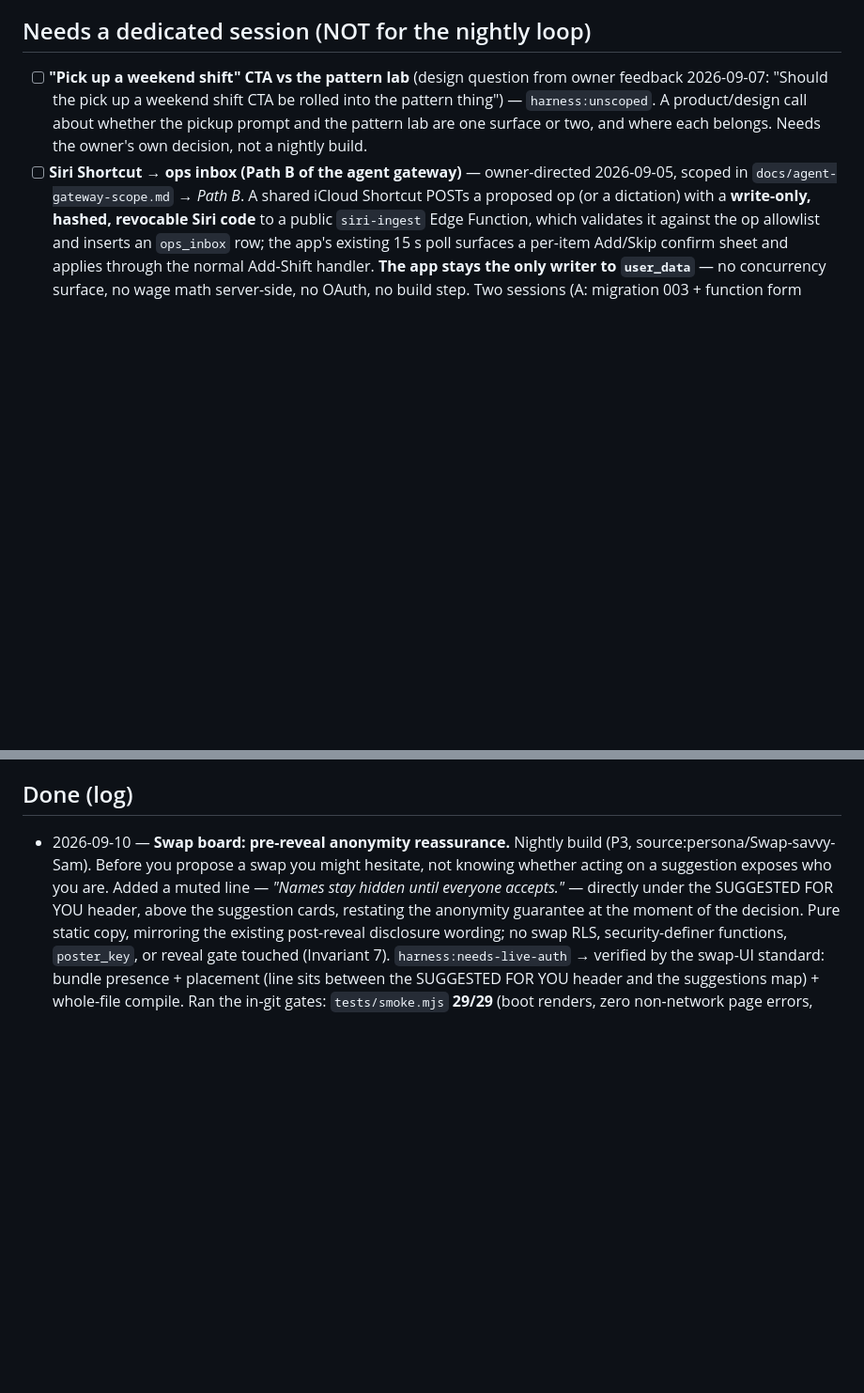
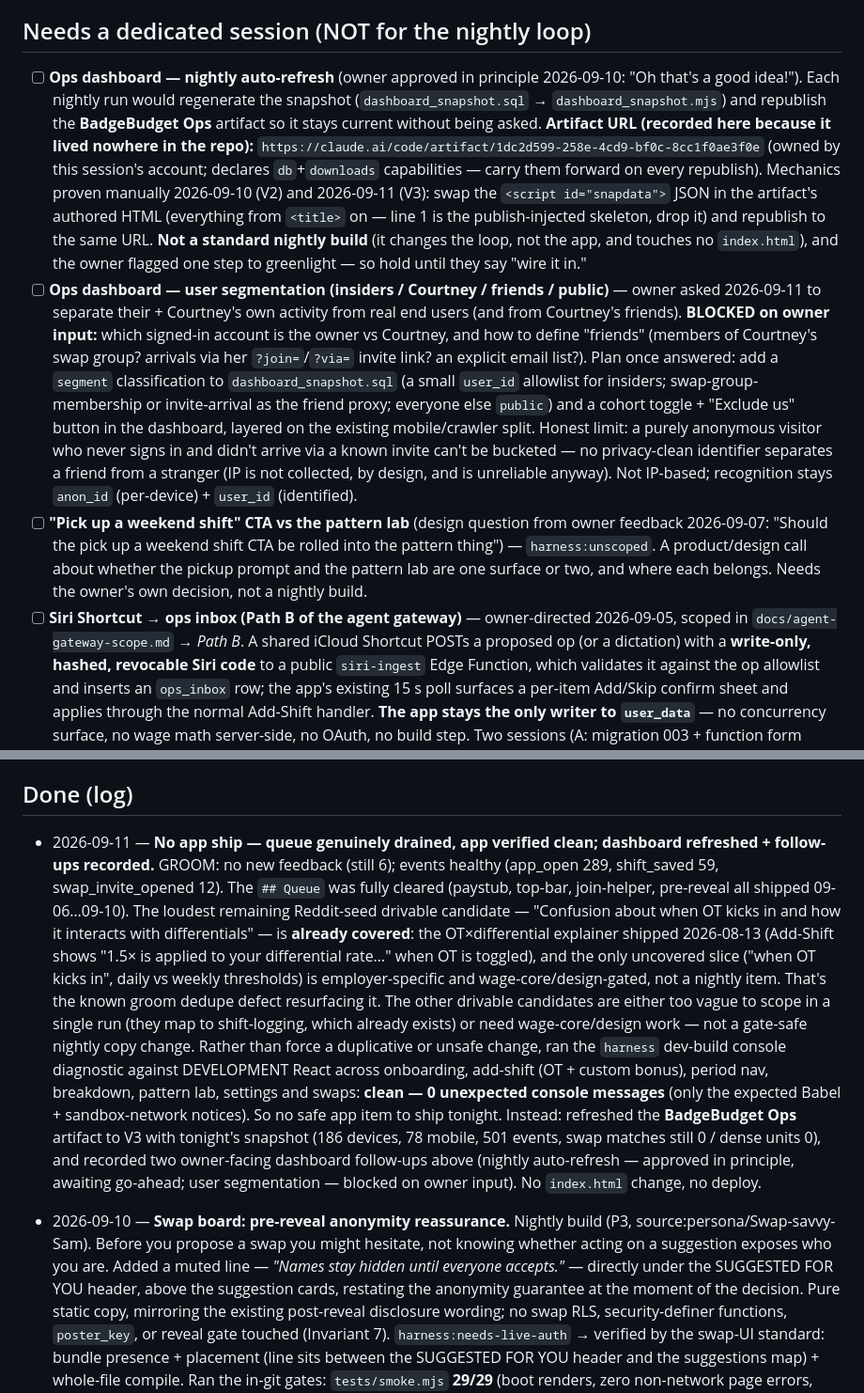
Before and after one commit to patrick222-dotcom/705-v1, a Markdown page: BACKLOG.md, 2 parts joined by grey strips. Shown at 94% size. GitHub-like rendering; blank space fills up the shorter version.

Commit message:
docs(backlog): 2026-09-11 groom — no app ship (queue drained, app clean), dashboard refreshed (#87)
GROOM: no new feedback; events healthy. The Queue is fully cleared (all
P1-P3 items shipped 09-06..09-10). The loudest remaining Reddit-seed
drivable candidate (OT/differential confusion) is already covered by the
2026-08-13 OT explainer — the known groom dedupe defect resurfacing it —
and its only uncovered slice (daily/weekly OT thresholds) is
employer-specific + wage-core/design-gated. Other candidates are vague or
wage-core/design.

Ran the dev-build console diagnostic (development React) across
onboarding, add-shift (OT + custom bonus), period nav, breakdown, pattern
lab, settings and swaps: clean, 0 unexpected messages. No safe app item to
ship tonight, so none forced.

Refreshed the BadgeBudget Ops artifact to tonight's snapshot and recorded
two owner-facing dashboard follow-ups (nightly auto-refresh — approved in
principle, awaiting go-ahead; user segmentation — blocked on owner input),
including the artifact URL, which lived nowhere in the repo.

No index.html change, no deploy.


Claude-Session: https://claude.ai/code/session_01GGWUJsjTww44sqB58U5Ahp

Co-authored-by: Claude <noreply@anthropic.com>

```diff
--- a/BACKLOG.md
+++ b/BACKLOG.md
@@ -45,6 +45,28 @@ _(empty — promote from the candidate lists below with judgment)_
 
 ## Needs a dedicated session (NOT for the nightly loop)
 
+- [ ] **Ops dashboard — nightly auto-refresh** (owner approved in principle 2026-09-10: "Oh that's a
+  good idea!"). Each nightly run would regenerate the snapshot (`dashboard_snapshot.sql` →
+  `dashboard_snapshot.mjs`) and republish the **BadgeBudget Ops** artifact so it stays current without
+  being asked. **Artifact URL (recorded here because it lived nowhere in the repo):**
+  `https://claude.ai/code/artifact/1dc2d599-258e-4cd9-bf0c-8cc1f0ae3f0e` (owned by this session's
+  account; declares `db`+`downloads` capabilities — carry them forward on every republish). Mechanics
+  proven manually 2026-09-10 (V2) and 2026-09-11 (V3): swap the `<script id="snapdata">` JSON in the
+  artifact's authored HTML (everything from `<title>` on — line 1 is the publish-injected skeleton,
+  drop it) and republish to the same URL. **Not a standard nightly build** (it changes the loop, not
+  the app, and touches no `index.html`), and the owner flagged one step to greenlight — so hold until
+  they say "wire it in."
+- [ ] **Ops dashboard — user segmentation (insiders / Courtney / friends / public)** — owner asked
+  2026-09-11 to separate their + Courtney's own activity from real end users (and from Courtney's
+  friends). **BLOCKED on owner input:** which signed-in account is the owner vs Courtney, and how to
+  define "friends" (members of Courtney's swap group? arrivals via her `?join=`/`?via=` invite link?
+  an explicit email list?). Plan once answered: add a `segment` classification to
+  `dashboard_snapshot.sql` (a small `user_id` allowlist for insiders; swap-group-membership or
+  invite-arrival as the friend proxy; everyone else `public`) and a cohort toggle + "Exclude us"
+  button in the dashboard, layered on the existing mobile/crawler split. Honest limit: a purely
+  anonymous visitor who never signs in and didn't arrive via a known invite can't be bucketed — no
+  privacy-clean identifier separates a friend from a stranger (IP is not collected, by design, and is
+  unreliable anyway). Not IP-based; recognition stays `anon_id` (per-device) + `user_id` (identified).
 - [ ] **"Pick up a weekend shift" CTA vs the pattern lab** (design question from owner feedback
   2026-09-07: "Should the pick up a weekend shift CTA be rolled into the pattern thing") —
   `harness:unscoped`. A product/design call about whether the pickup prompt and the pattern lab are
@@ -272,6 +294,24 @@ _Within each priority, **`drivable` items come first** — they are the ones the
 <!-- GROOM_SEED:END -->
 
 ## Done (log)
+- 2026-09-11 — **No app ship — queue genuinely drained, app verified clean; dashboard refreshed +
+  follow-ups recorded.** GROOM: no new feedback (still 6); events healthy (app_open 289, shift_saved
+  59, swap_invite_opened 12). The `## Queue` was fully cleared (paystub, top-bar, join-helper,
+  pre-reveal all shipped 09-06…09-10). The loudest remaining Reddit-seed drivable candidate —
+  "Confusion about when OT kicks in and how it interacts with differentials" — is **already covered**:
+  the OT×differential explainer shipped 2026-08-13 (Add-Shift shows "1.5× is applied to your
+  differential rate…" when OT is toggled), and the only uncovered slice ("when OT kicks in", daily vs
+  weekly thresholds) is employer-specific and wage-core/design-gated, not a nightly item. That's the
+  known groom dedupe defect resurfacing it. The other drivable candidates are either too vague to
+  scope in a single run (they map to shift-logging, which already exists) or need wage-core/design
+  work — not a gate-safe nightly copy change. Rather than force a duplicative or unsafe change, ran the `harness` dev-build console
+  diagnostic against DEVELOPMENT React across onboarding, add-shift (OT + custom bonus), period nav,
+  breakdown, pattern lab, settings and swaps: **clean — 0 unexpected console messages** (only the
+  expected Babel + sandbox-network notices). So no safe app item to ship tonight. Instead: refreshed
+  the **BadgeBudget Ops** artifact to V3 with tonight's snapshot (186 devices, 78 mobile, 501 events,
+  swap matches still 0 / dense units 0), and recorded two owner-facing dashboard follow-ups above
+  (nightly auto-refresh — approved in principle, awaiting go-ahead; user segmentation — blocked on
+  owner input). No `index.html` change, no deploy.
 - 2026-09-10 — **Swap board: pre-reveal anonymity reassurance.** Nightly build (P3,
   source:persona/Swap-savvy-Sam). Before you propose a swap you might hesitate, not knowing whether
   acting on a suggestion exposes who you are. Added a muted line — *"Names stay hidden until everyone
```
